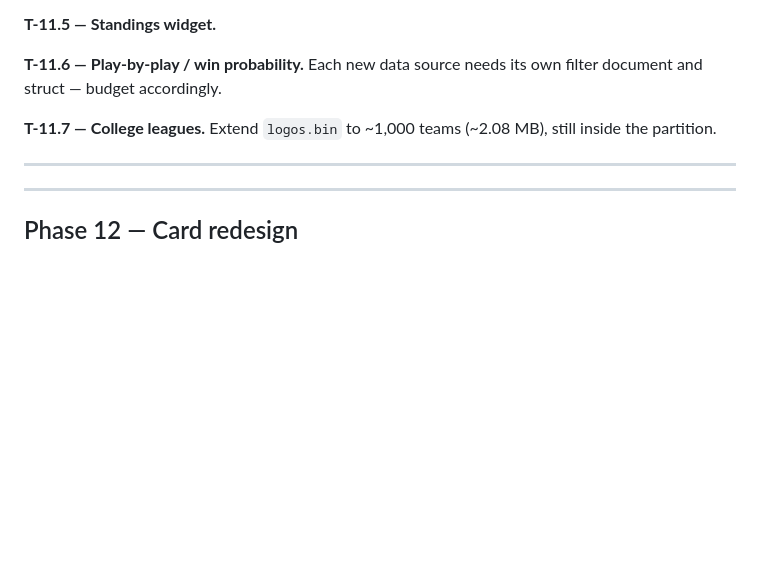
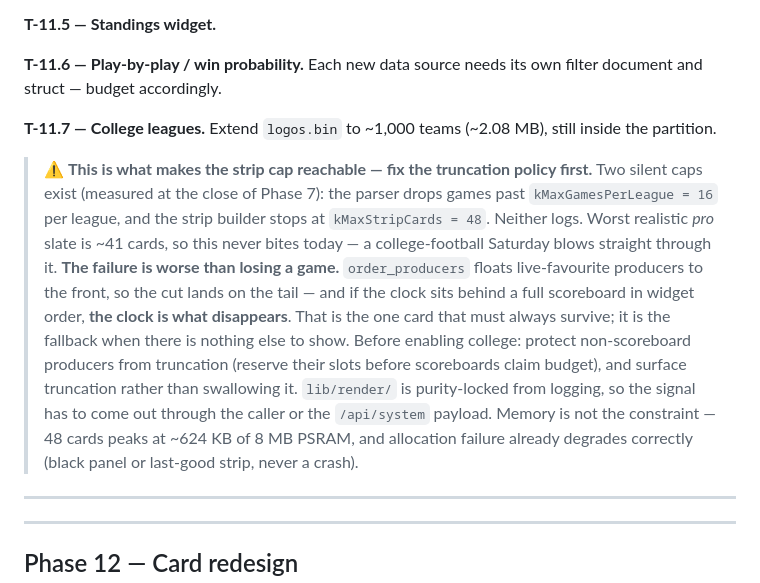
Before and after one commit to Omnicef/nosebleed-fw, a Markdown page: PLAN.md, the part around the change. Drawn GitHub-style; blank space fills up the shorter version.

Commit message:
PLAN T-11.7: strip-cap truncation policy must precede college leagues (clock must never be the card that disappears)

```diff
--- a/PLAN.md
+++ b/PLAN.md
@@ -588,6 +588,11 @@ The Python's algorithm is correct as written. Port it faithfully rather than rei
 
 **T-11.7 — College leagues.** Extend `logos.bin` to ~1,000 teams (~2.08 MB), still inside the partition.
 
+> ⚠️ **This is what makes the strip cap reachable — fix the truncation policy first.** Two silent caps exist (measured at the close of Phase 7): the parser drops games past `kMaxGamesPerLeague = 16` per league, and the strip builder stops at `kMaxStripCards = 48`. Neither logs. Worst realistic *pro* slate is ~41 cards, so this never bites today — a college-football Saturday blows straight through it.
+> **The failure is worse than losing a game.** `order_producers` floats live-favourite producers to the front, so the cut lands on the tail — and if the clock sits behind a full scoreboard in widget order, **the clock is what disappears**. That is the one card that must always survive; it is the fallback when there is nothing else to show.
+> Before enabling college: protect non-scoreboard producers from truncation (reserve their slots before scoreboards claim budget), and surface truncation rather than swallowing it. `lib/render/` is purity-locked from logging, so the signal has to come out through the caller or the `/api/system` payload.
+> Memory is not the constraint — 48 cards peaks at ~624 KB of 8 MB PSRAM, and allocation failure already degrades correctly (black panel or last-good strip, never a crash).
+
 ---
 
 ---
```
